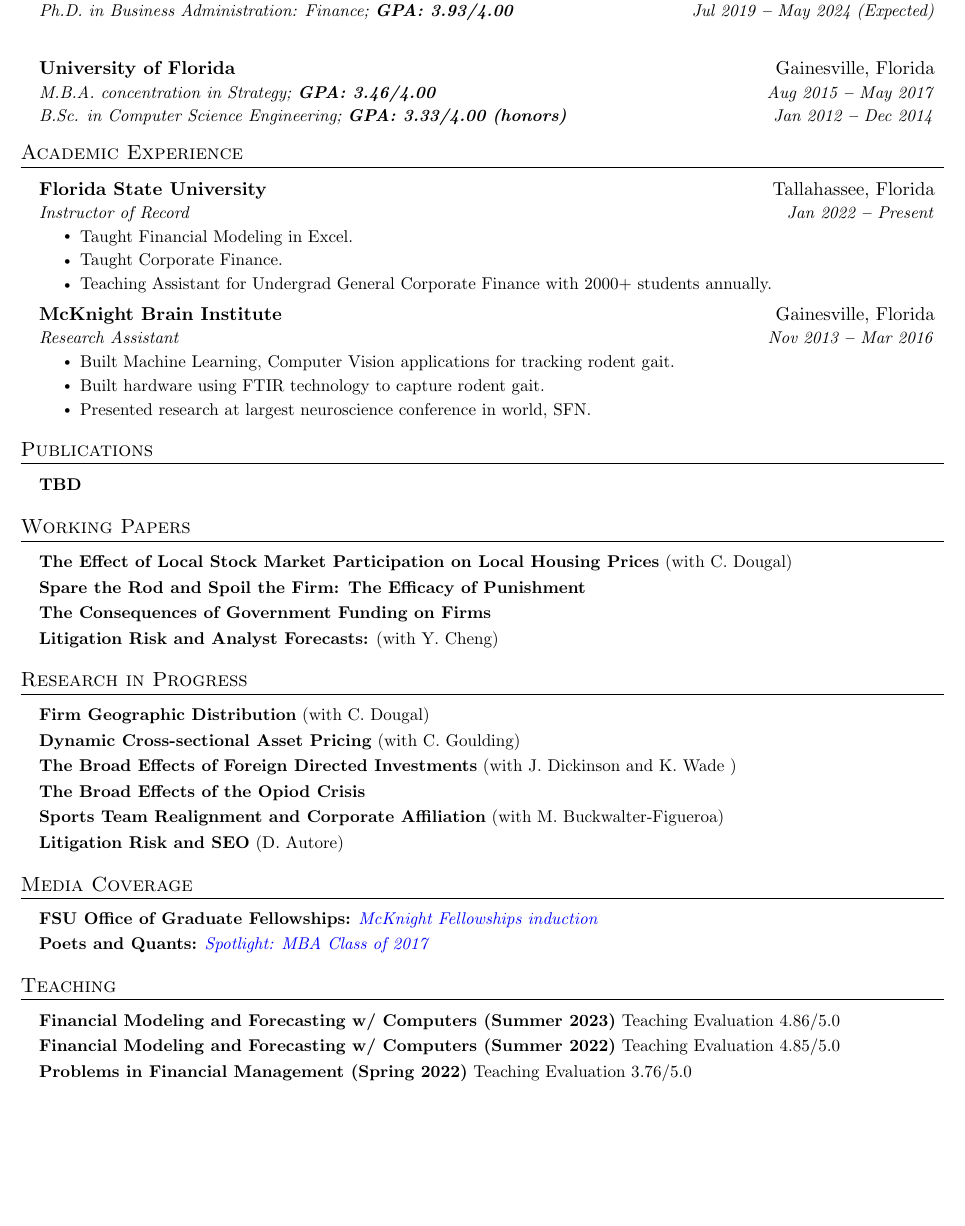
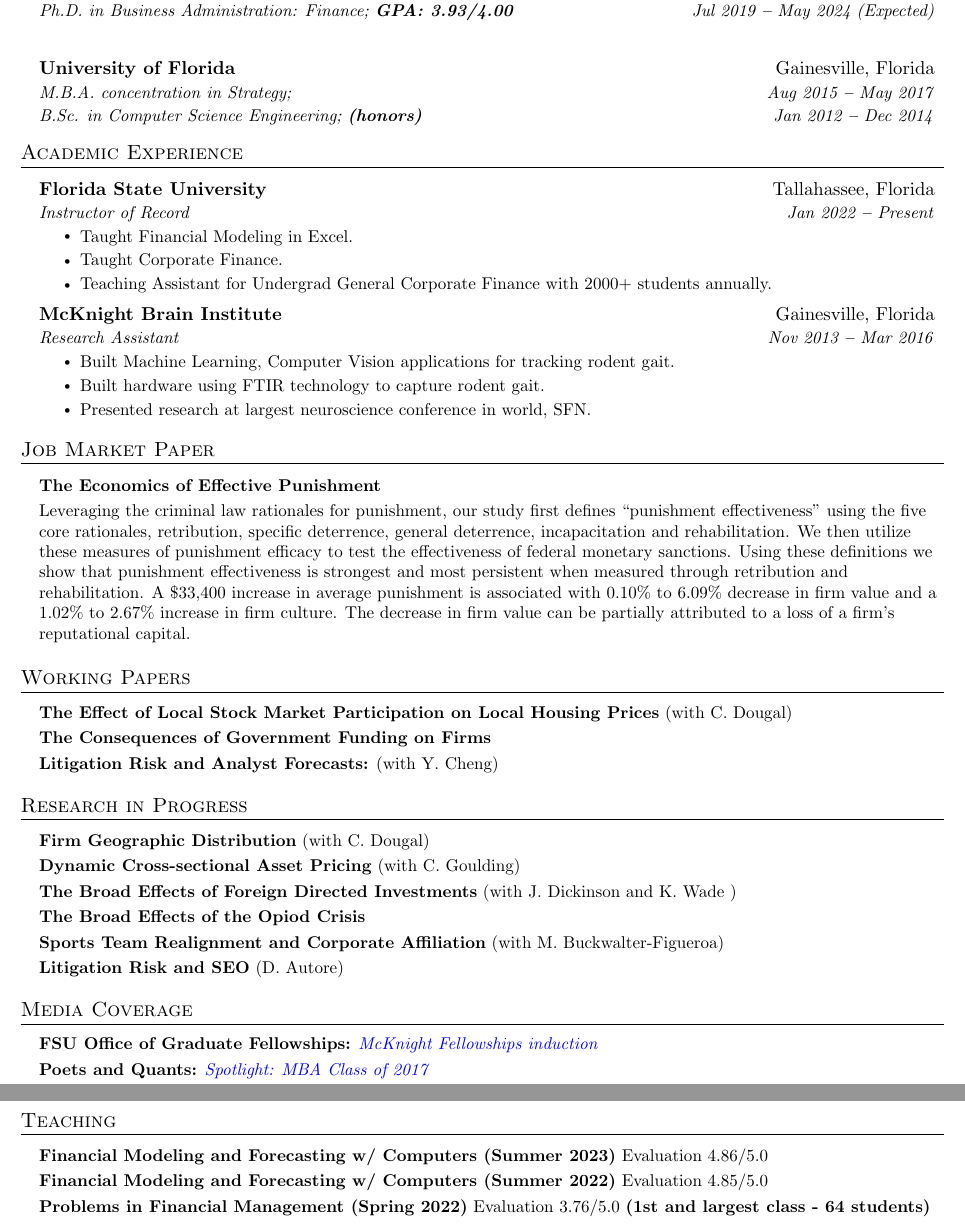
Before and after one commit to rndum/ndumrodney-cv, a LaTeX CV (curriculum_vitae.tex): part of page 1 of 2 before the commit and two parts of pages 1 and 2 of 3 after it, the two joined at a grey line, cut so that both start at the same text, the shorter picture padded with empty space. The pictures show the PDF file curriculum_vitae.pdf that the author committed with the source.

Commit message:
[UPD] job market abstract

```diff
--- a/curriculum_vitae.tex
+++ b/curriculum_vitae.tex
@@ -164,8 +164,8 @@
     \resumeEducationHeading
     {University of Florida
     }{Gainesville, Florida}
-    {M.B.A. concentration in Strategy;   \textbf{GPA: 3.46/4.00}}{Aug 2015 \textbf{--} May 2017}
-    {B.Sc. in Computer Science Engineering;   \textbf{GPA: 3.33/4.00 (honors)}}{Jan 2012 \textbf{--} Dec 2014}
+    {M.B.A. concentration in Strategy;   \textbf{}}{Aug 2015 \textbf{--} May 2017}
+    {B.Sc. in Computer Science Engineering;   \textbf{(honors)}}{Jan 2012 \textbf{--} Dec 2014}
 
   \resumeSubHeadingListEnd
 
@@ -201,12 +201,13 @@
 
 %----------- PUBLICATIONS -----------
 
-\section{Publications}
+\section{Job Market Paper}
   \vspace{3pt}
   \resumeSubHeadingListStart
     \small{\item{
 
-        \textbf{TBD}{  } \\ \vspace{3pt}
+        \textbf{The Economics of Effective Punishment}{  } \\ \vspace{3pt}
+        Leveraging the criminal law rationales for punishment, our study first defines “punishment effectiveness” using the five core rationales, retribution, specific deterrence, general deterrence, incapacitation and rehabilitation. We then utilize these measures of punishment efficacy to test the effectiveness of federal monetary sanctions. Using these definitions we show that punishment effectiveness is strongest and most persistent when measured through retribution and rehabilitation. A \$33,400 increase in average punishment is associated with 0.10\% to 6.09\% decrease in firm value and a 1.02\% to 2.67\% increase in firm culture. The decrease in firm value can be partially attributed to a loss of a firm’s reputational capital.
 
     }}
   \resumeSubHeadingListEnd
@@ -222,8 +223,6 @@
     \small{\item{
 
         \textbf{The Effect of Local Stock Market Participation on Local Housing Prices}{ (with C. Dougal)} \\ \vspace{3pt}
-
-        \textbf{Spare the Rod and Spoil the Firm: The Efficacy of Punishment}{ } \\ \vspace{3pt}
 
         \textbf{The Consequences of Government Funding on Firms}{ } \\ \vspace{3pt}
 
@@ -277,11 +276,11 @@
 \resumeSubHeadingListStart
   \small{\item{
 
-      \textbf{Financial Modeling and Forecasting w/ Computers (Summer 2023)}{ Teaching Evaluation 4.86/5.0} \\ \vspace{3pt}
+      \textbf{Financial Modeling and Forecasting w/ Computers (Summer 2023)}{ Evaluation 4.86/5.0} \\ \vspace{3pt}
 
-      \textbf{Financial Modeling and Forecasting w/ Computers (Summer 2022)}{ Teaching Evaluation 4.85/5.0} \\ \vspace{3pt}
+      \textbf{Financial Modeling and Forecasting w/ Computers (Summer 2022)}{ Evaluation 4.85/5.0} \\ \vspace{3pt}
 
-      \textbf{Problems in Financial Management (Spring 2022)}{ Teaching Evaluation 3.76/5.0} \\ \vspace{3pt}
+      \textbf{Problems in Financial Management (Spring 2022)}{ Evaluation 3.76/5.0 \textbf{(1st and largest class - 64 students)}} \\ \vspace{3pt}
 
   }}
 \resumeSubHeadingListEnd
```
Also changed, not shown: curriculum_vitae.pdf.
